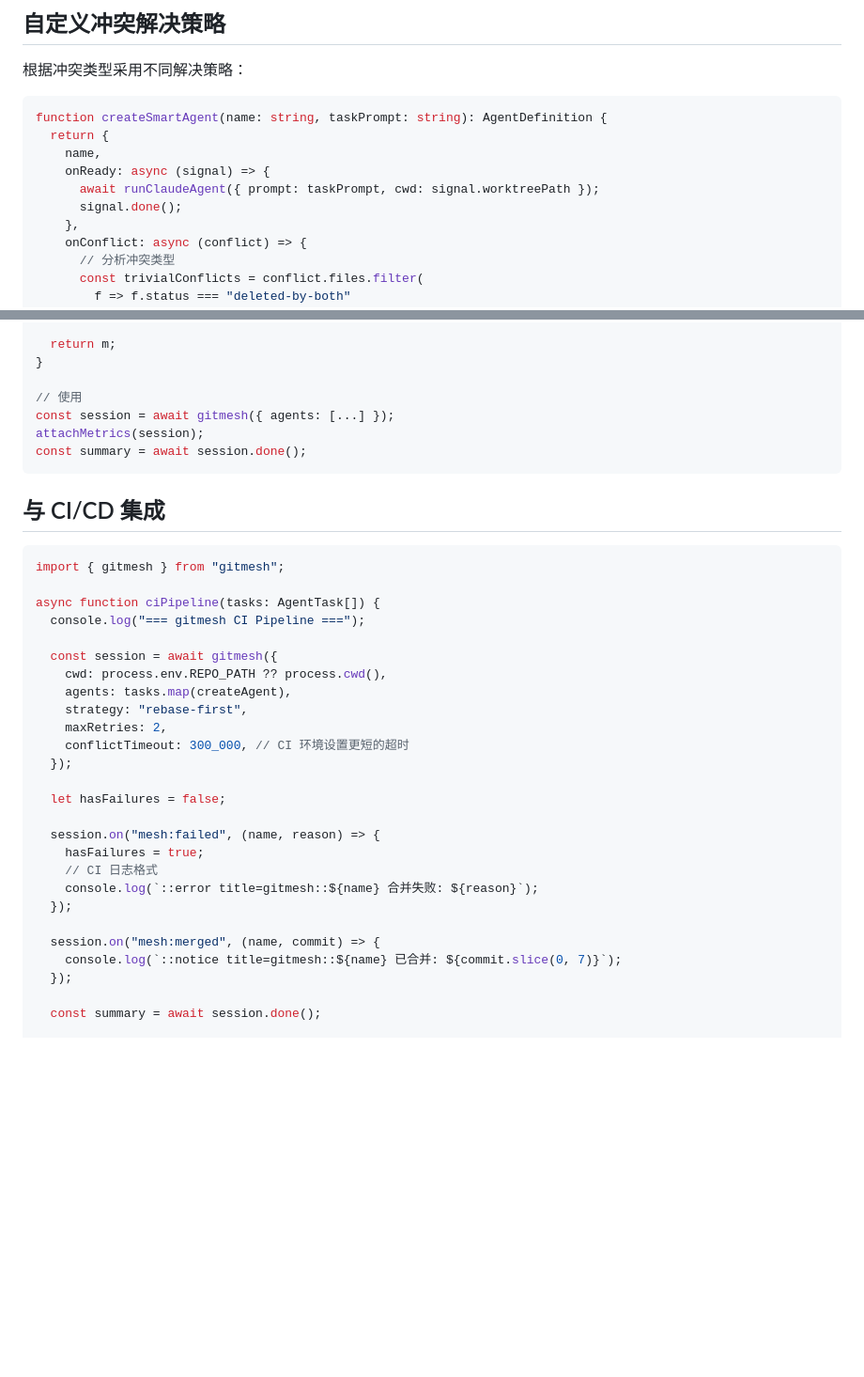
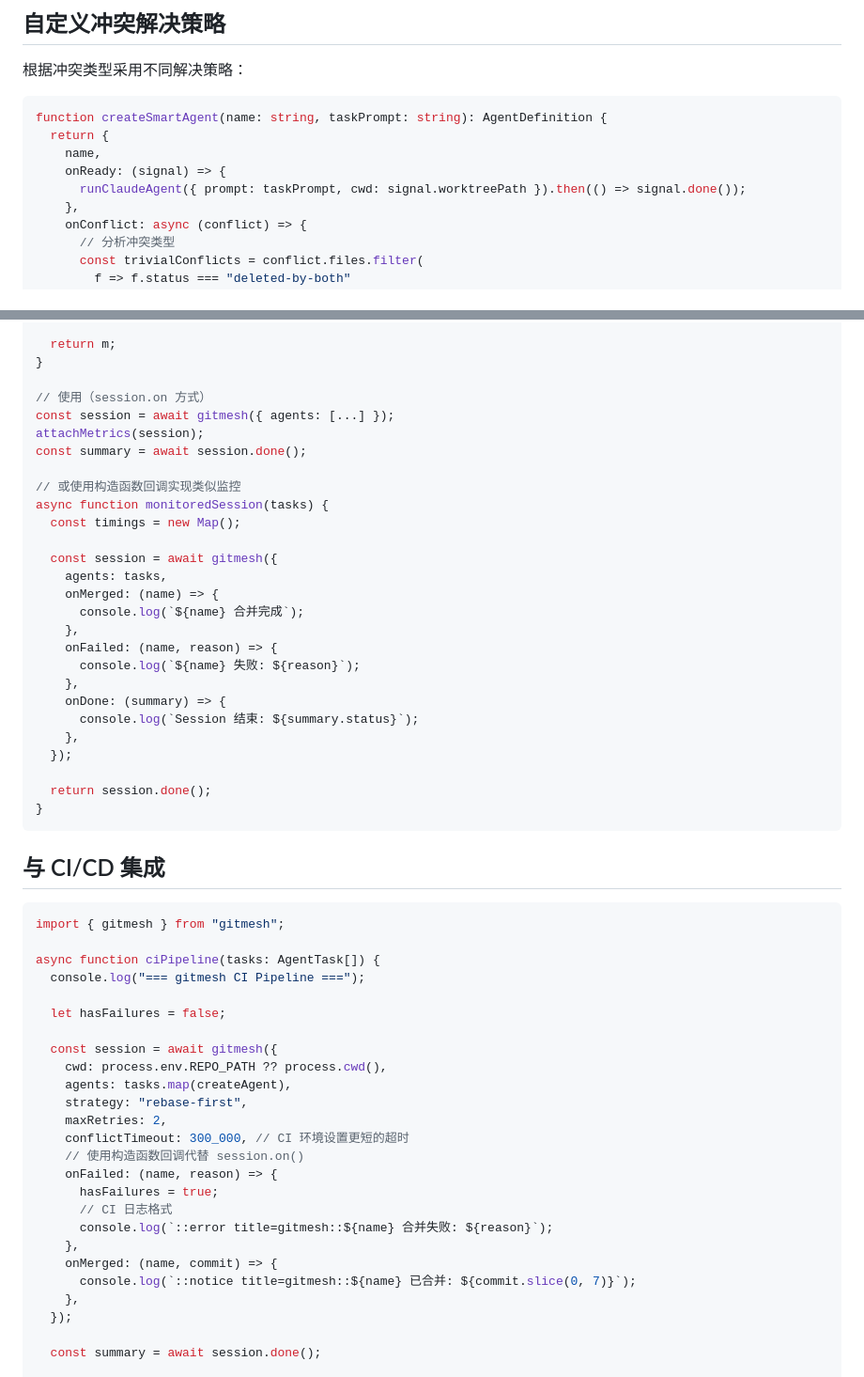
Before and after one commit to neil-ji/git-mesh, a Markdown page: docs/advanced-usage.md, 2 parts joined by grey strips. Shown at 94% size. Rendered like a GitHub page; blank space fills up the shorter version.

Commit message:
chore: lint docs

````diff
--- a/docs/advanced-usage.md
+++ b/docs/advanced-usage.md
@@ -184,9 +184,8 @@ async function runWithRetry(
 function createSmartAgent(name: string, taskPrompt: string): AgentDefinition {
   return {
     name,
-    onReady: async (signal) => {
-      await runClaudeAgent({ prompt: taskPrompt, cwd: signal.worktreePath });
-      signal.done();
+    onReady: (signal) => {
+      runClaudeAgent({ prompt: taskPrompt, cwd: signal.worktreePath }).then(() => signal.done());
     },
     onConflict: async (conflict) => {
       // 分析冲突类型
@@ -283,10 +282,30 @@ function attachMetrics(session: Session): SessionMetrics {
   return m;
 }
 
-// 使用
+// 使用（session.on 方式）
 const session = await gitmesh({ agents: [...] });
 attachMetrics(session);
 const summary = await session.done();
+
+// 或使用构造函数回调实现类似监控
+async function monitoredSession(tasks) {
+  const timings = new Map();
+
+  const session = await gitmesh({
+    agents: tasks,
+    onMerged: (name) => {
+      console.log(`${name} 合并完成`);
+    },
+    onFailed: (name, reason) => {
+      console.log(`${name} 失败: ${reason}`);
+    },
+    onDone: (summary) => {
+      console.log(`Session 结束: ${summary.status}`);
+    },
+  });
+
+  return session.done();
+}
 ```
 
 ## 与 CI/CD 集成
@@ -297,24 +316,23 @@ import { gitmesh } from "gitmesh";
 async function ciPipeline(tasks: AgentTask[]) {
   console.log("=== gitmesh CI Pipeline ===");
 
+  let hasFailures = false;
+
   const session = await gitmesh({
     cwd: process.env.REPO_PATH ?? process.cwd(),
     agents: tasks.map(createAgent),
     strategy: "rebase-first",
     maxRetries: 2,
     conflictTimeout: 300_000, // CI 环境设置更短的超时
-  });
-
-  let hasFailures = false;
-
-  session.on("mesh:failed", (name, reason) => {
-    hasFailures = true;
-    // CI 日志格式
-    console.log(`::error title=gitmesh::${name} 合并失败: ${reason}`);
-  });
-
-  session.on("mesh:merged", (name, commit) => {
-    console.log(`::notice title=gitmesh::${name} 已合并: ${commit.slice(0, 7)}`);
+    // 使用构造函数回调代替 session.on()
+    onFailed: (name, reason) => {
+      hasFailures = true;
+      // CI 日志格式
+      console.log(`::error title=gitmesh::${name} 合并失败: ${reason}`);
+    },
+    onMerged: (name, commit) => {
+      console.log(`::notice title=gitmesh::${name} 已合并: ${commit.slice(0, 7)}`);
+    },
   });
 
   const summary = await session.done();
````
Also changed, not shown: docs/core-concepts.md (+8 -6 lines).
